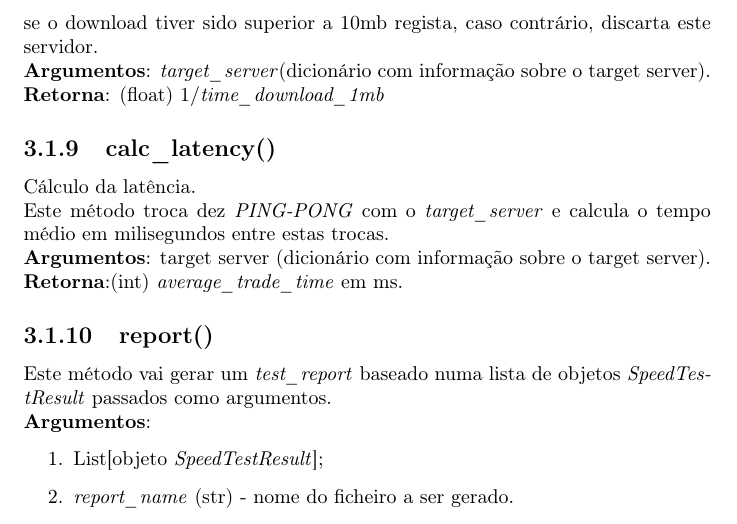
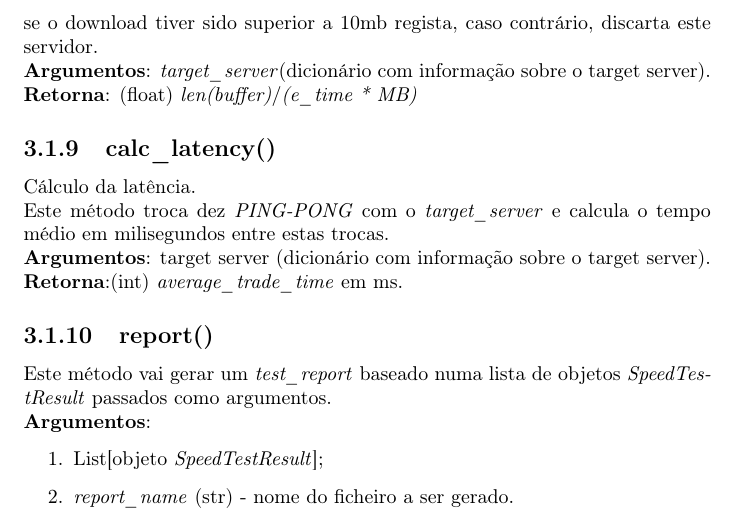
Before and after one commit to bearkillerPT/Labi---speedTest, a LaTeX document (labi-ap02/report/SpeedTest.tex): part of page 13 of 21, cut so that both start at the same text. Compiled offline with pdfLaTeX.

Commit message:
Alteração do retorno da função download

```diff
--- a/labi-ap02/report/SpeedTest.tex
+++ b/labi-ap02/report/SpeedTest.tex
@@ -196,7 +196,7 @@ Este método serve para calcular a largura de banda e latência da conexão a um
 Cálculo de largura de banda.\\
 Este método pede ao \textit{target\_server} um download de 100 mb. Durante 10 segundos é feito download dos dados enviados pelo mesmo. No final dos 10 segundos, se o download tiver sido superior a 10mb regista, caso contrário, discarta este servidor.\\
 \textbf{Argumentos}: \textit{target\_server}(dicionário com informação sobre o target server).
-\textbf{Retorna}: (float) $1/\textit{time\_download\_1mb}$
+\textbf{Retorna}: (float) $\textit{len(buffer)}/\textit{(e\_time * MB)}$
 
 \subsection{calc\_latency()}
 \label{subsec.latency}
```
Also changed, not shown: labi-ap02/report/SpeedTest.pdf, 1 other file.
